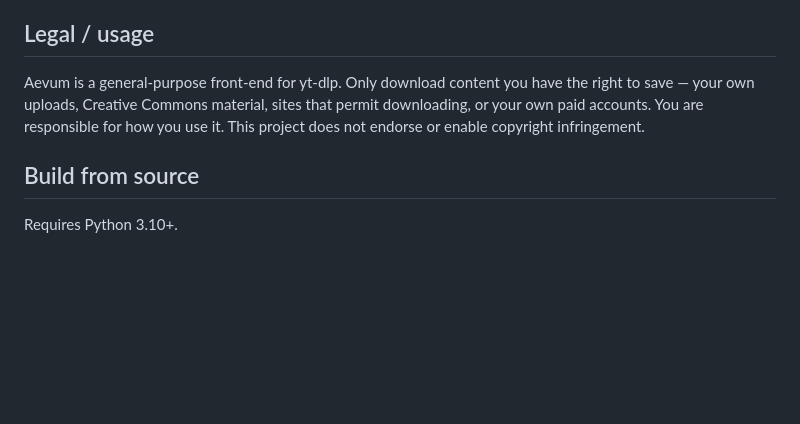
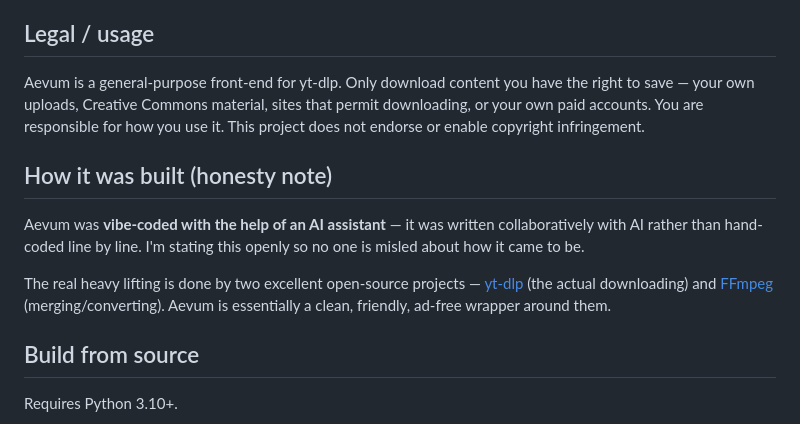
Before and after one commit to Alonera/Aevum, a Markdown page: README.md, the part around the change. Drawn GitHub-style; blank space fills up the shorter version.

```diff
--- a/README.md
+++ b/README.md
@@ -50,6 +50,12 @@ You only need to do this once.
 
 Aevum is a general-purpose front-end for yt-dlp. Only download content you have the right to save — your own uploads, Creative Commons material, sites that permit downloading, or your own paid accounts. You are responsible for how you use it. This project does not endorse or enable copyright infringement.
 
+## How it was built (honesty note)
+
+Aevum was **vibe-coded with the help of an AI assistant** — it was written collaboratively with AI rather than hand-coded line by line. I'm stating this openly so no one is misled about how it came to be.
+
+The real heavy lifting is done by two excellent open-source projects — [yt-dlp](https://github.com/yt-dlp/yt-dlp) (the actual downloading) and [FFmpeg](https://ffmpeg.org) (merging/converting). Aevum is essentially a clean, friendly, ad-free wrapper around them.
+
 ## Build from source
 
 Requires Python 3.10+.
```
